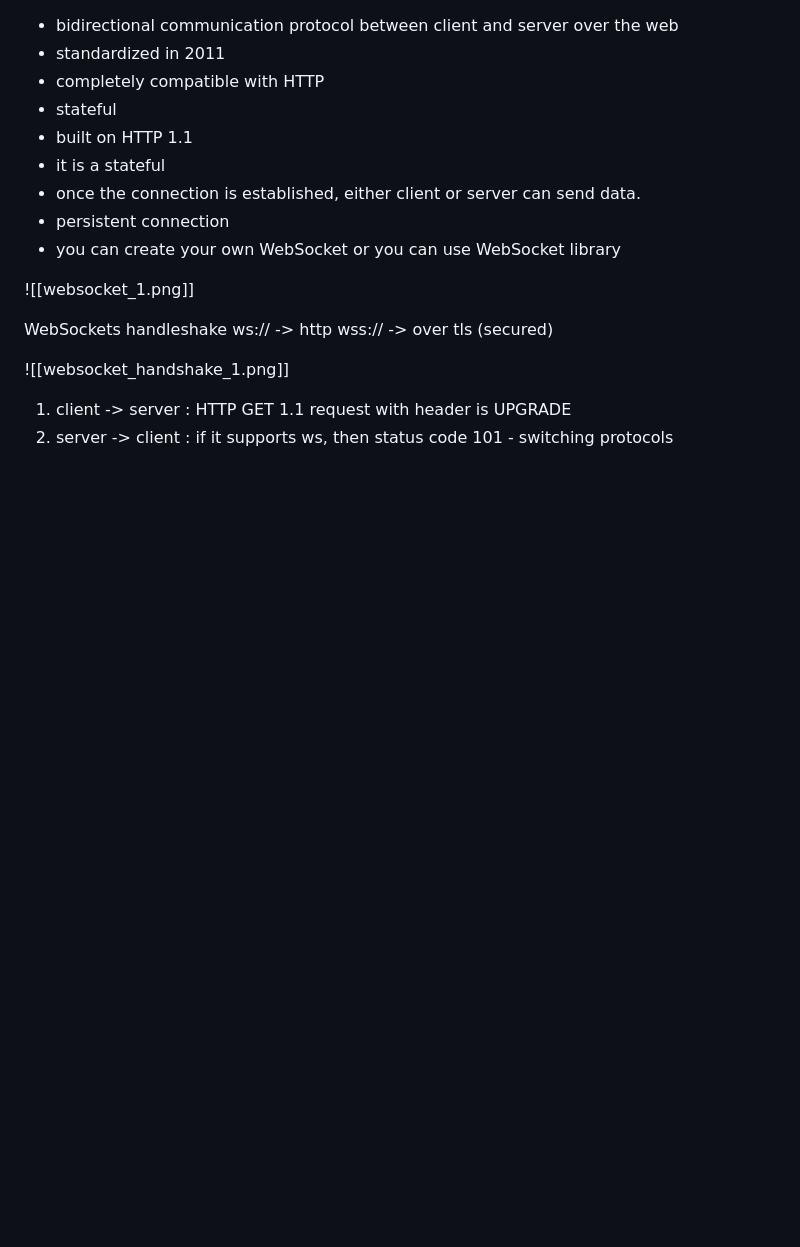
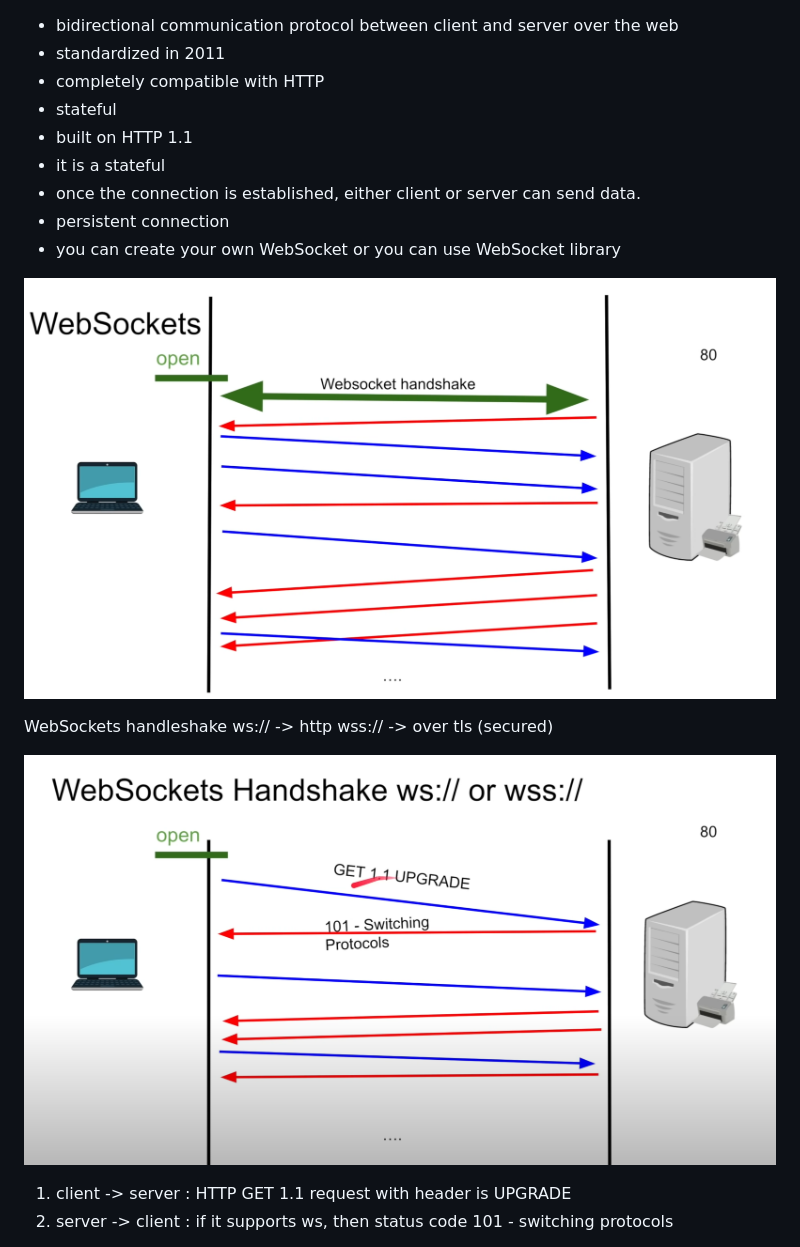
Before and after one commit to raghav-nayak/husseinNasser_websockets, a Markdown page: notes/3. Introduction to websockets.md, the part around the change printed below. GitHub-like rendering; pictures changed too: notes/images/websocket_handshake_1.png (added), notes/images/websocket_handshake_2.png (added); blank space fills up the shorter version.

Commit message:
updated notes

```diff
--- a/notes/3. Introduction to websockets.md
+++ b/notes/3. Introduction to websockets.md
@@ -9,15 +9,14 @@
 - you can create your own WebSocket or you can use WebSocket library
 
 
-![[websocket_1.png]]
-
+![](./images/websocket_handshake_1.png)
 
 WebSockets handleshake
 ws:// -> http
 wss:// -> over tls (secured)
 
 
-![[websocket_handshake_1.png]]
+![](./images/websocket_handshake_2.png)
 
 
 
```
Also changed, not shown: other parts of notes/3. Introduction to websockets.md (+22 -1 lines), 1 other file.
